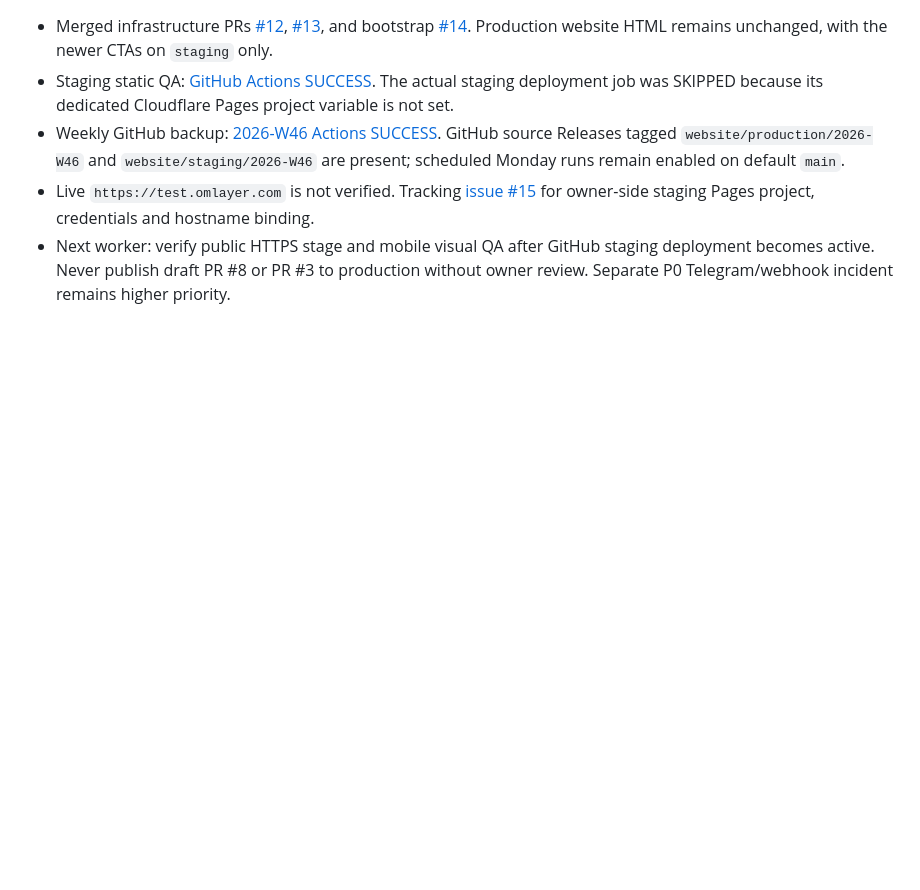
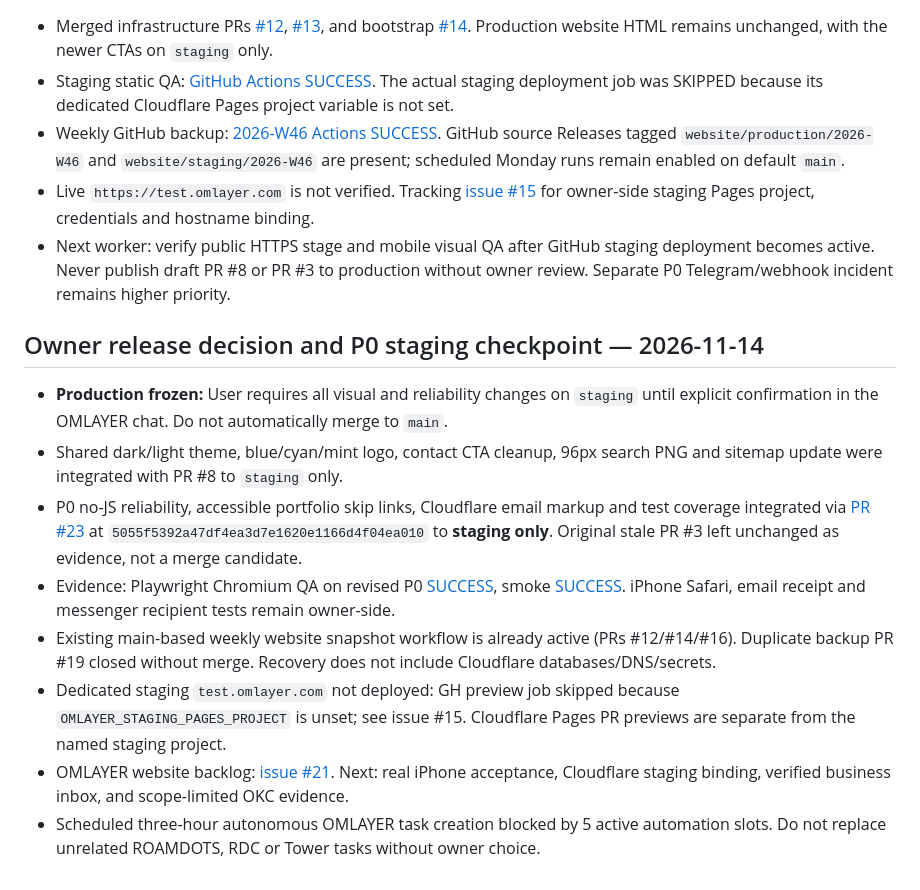
Before and after one commit to eriklobster/OMLAYER, a Markdown page: PROJECT-HQ.md, the part around the change. Drawn GitHub-style; blank space fills up the shorter version.

Commit message:
Record OMLAYER staging P0 release verification and owner gates

```diff
--- a/PROJECT-HQ.md
+++ b/PROJECT-HQ.md
@@ -40,3 +40,13 @@
 - Weekly GitHub backup: [2026-W46 Actions SUCCESS](https://github.com/eriklobster/OMLAYER/actions/runs/43380943364). GitHub source Releases tagged `website/production/2026-W46` and `website/staging/2026-W46` are present; scheduled Monday runs remain enabled on default `main`.
 - Live `https://test.omlayer.com` is not verified. Tracking [issue #15](https://github.com/eriklobster/OMLAYER/issues/15) for owner-side staging Pages project, credentials and hostname binding.
 - Next worker: verify public HTTPS stage and mobile visual QA after GitHub staging deployment becomes active. Never publish draft PR #8 or PR #3 to production without owner review. Separate P0 Telegram/webhook incident remains higher priority.
+
+## Owner release decision and P0 staging checkpoint — 2026-11-14
+- **Production frozen:** User requires all visual and reliability changes on `staging` until explicit confirmation in the OMLAYER chat. Do not automatically merge to `main`.
+- Shared dark/light theme, blue/cyan/mint logo, contact CTA cleanup, 96px search PNG and sitemap update were integrated with PR #8 to `staging` only.
+- P0 no-JS reliability, accessible portfolio skip links, Cloudflare email markup and test coverage integrated via [PR #23](https://github.com/eriklobster/OMLAYER/pull/23) at `5055f5392a47df4ea3d7e1620e1166d4f04ea010` to **staging only**. Original stale PR #3 left unchanged as evidence, not a merge candidate.
+- Evidence: Playwright Chromium QA on revised P0 [SUCCESS](https://github.com/eriklobster/OMLAYER/actions/runs/43550669716), smoke [SUCCESS](https://github.com/eriklobster/OMLAYER/actions/runs/43550669786). iPhone Safari, email receipt and messenger recipient tests remain owner-side.
+- Existing main-based weekly website snapshot workflow is already active (PRs #12/#14/#16). Duplicate backup PR #19 closed without merge. Recovery does not include Cloudflare databases/DNS/secrets.
+- Dedicated staging `test.omlayer.com` not deployed: GH preview job skipped because `OMLAYER_STAGING_PAGES_PROJECT` is unset; see issue #15. Cloudflare Pages PR previews are separate from the named staging project.
+- OMLAYER website backlog: [issue #21](https://github.com/eriklobster/OMLAYER/issues/21). Next: real iPhone acceptance, Cloudflare staging binding, verified business inbox, and scope-limited OKC evidence.
+- Scheduled three-hour autonomous OMLAYER task creation blocked by 5 active automation slots. Do not replace unrelated ROAMDOTS, RDC or Tower tasks without owner choice.
```
